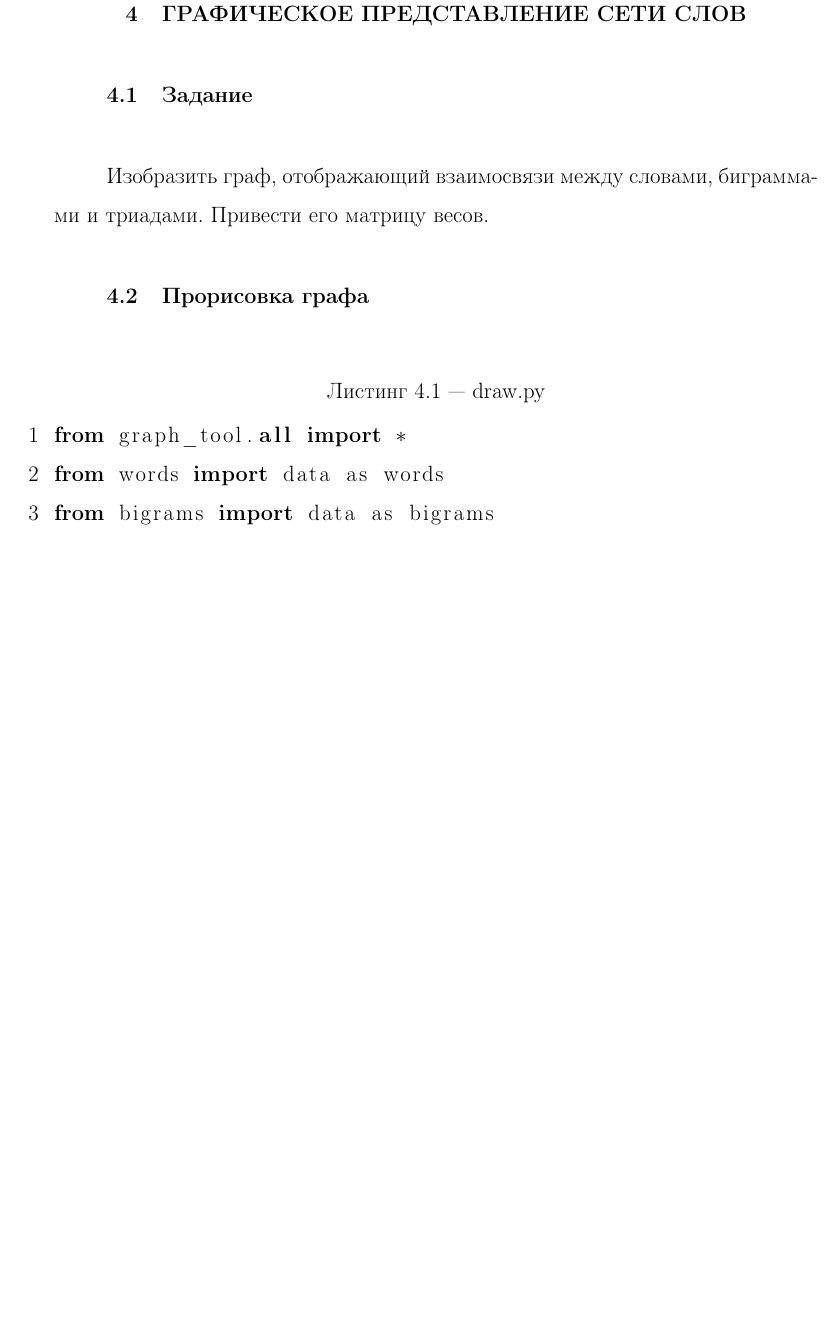
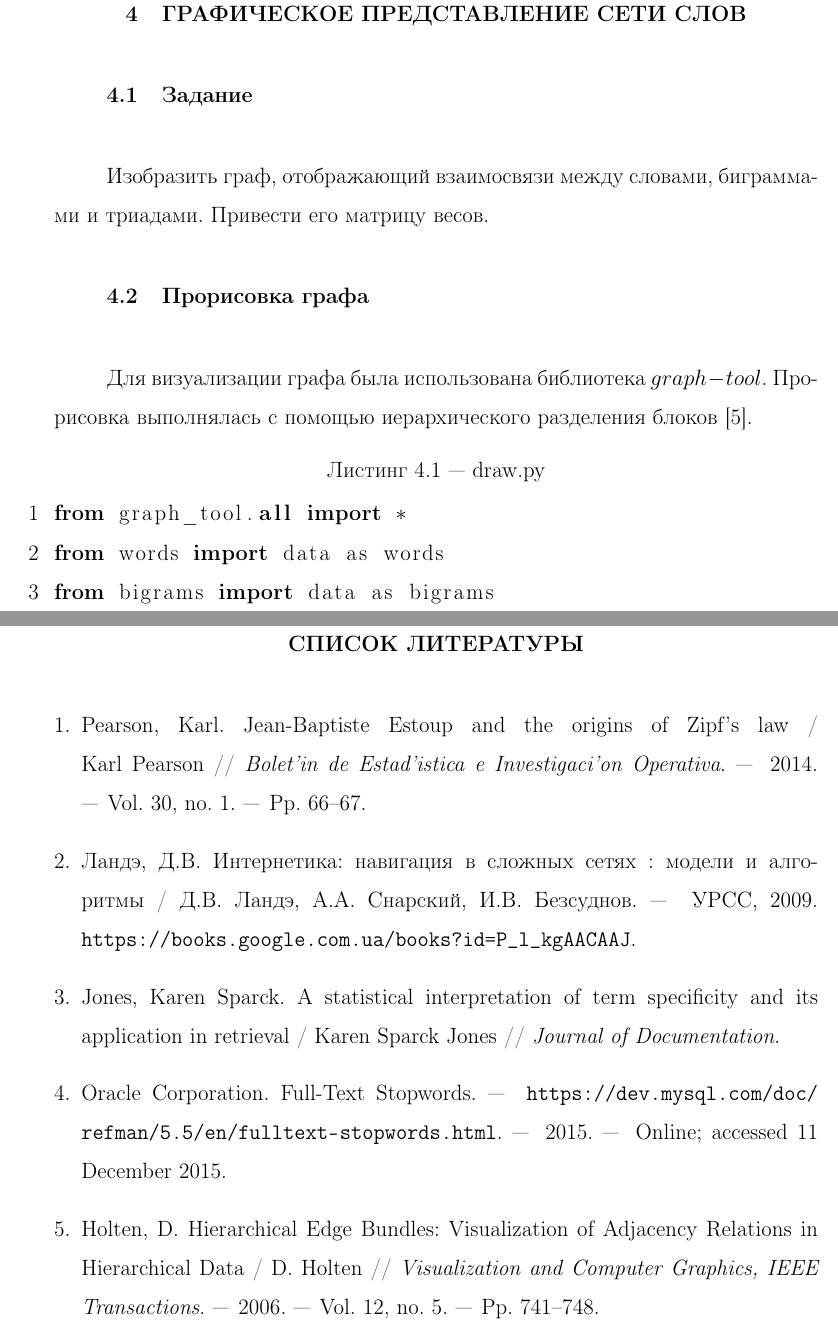
Before and after one commit to definability/data_mining, a LaTeX document (course/index.tex, which reads common/bibliography.bib): part of page 20 of 27 before the commit and two parts of pages 20 and 28 of 28 after it, the two joined at a grey line, cut so that both start at the same text, the shorter picture padded with empty space. The pictures show the PDF file course/index.pdf that the author committed with the source.

Commit message:
Added bibliography

```diff
--- /dev/null
+++ b/common/bibliography.bib
@@ -0,0 +1,2 @@
+@book{Internetika,
+  title={Интернетика: навигация в сложных сетях : модели и алгоритмы},
@@ -0,0 +6,37 @@
+  url={https://books.google.com.ua/books?id=P\_l\_kgAACAAJ},
+  year={2009},
+  publisher={УРСС}
+}
+
+@Article{Graph,
+    author={Holten, D.},
+    title={Hierarchical Edge Bundles: Visualization of Adjacency Relations in Hierarchical Data},
+    journal =      "Visualization and Computer Graphics, IEEE Transactions",
+    volume =       "12",
+    number =       "5",
+    pages =        "741--748",
+    year =         "2006"
+
+}
+
+@Article{JeanBaptiste,
+    author =       "Pearson, Karl",
+    title =        "Jean-Baptiste Estoup and the origins of Zipf's law",
+    journal =      "Bolet'in de Estad'istica e Investigaci'on Operativa",
+    volume =       "30",
+    number =       "1",
+    pages =        "66--67",
+    year =         "2014"
+}
+
+@Article{Jones,
+    author =       "Karen Sparck Jones",
+    title =        "A statistical interpretation of term specificity and its application in retrieval",
+    journal =      "Journal of Documentation"
+    volume =       "28",
+    number =       "1",
+    pages =        "11-21",
+    year =         "1972"
+}
+
+@misc{Oracle,
@@ -0,0 +46,3 @@
+    note = {Online; accessed 11 December 2015} ,
+    year=2015
+}
--- a/course/index.tex
+++ b/course/index.tex
@@ -320,6 +322,10 @@ $TF-IDF$ в порядке убывания.
 Привести его матрицу весов.
 
 \section{Прорисовка графа}
+
+Для визуализации графа была использована библиотека $graph-tool$.
+Прорисовка выполнялась с помощью иерархического разделения блоков \cite{Graph}.
+
 \lstset{inputencoding=utf8, extendedchars=\true}
 \lstinputlisting[language=python,caption=draw.py,
                  numbers=left]{../lab4/main.py}
```
Also changed, not shown: course/index.pdf, common/bibliography.bib (6 more changed lines), course/index.tex (12 more changed lines).
